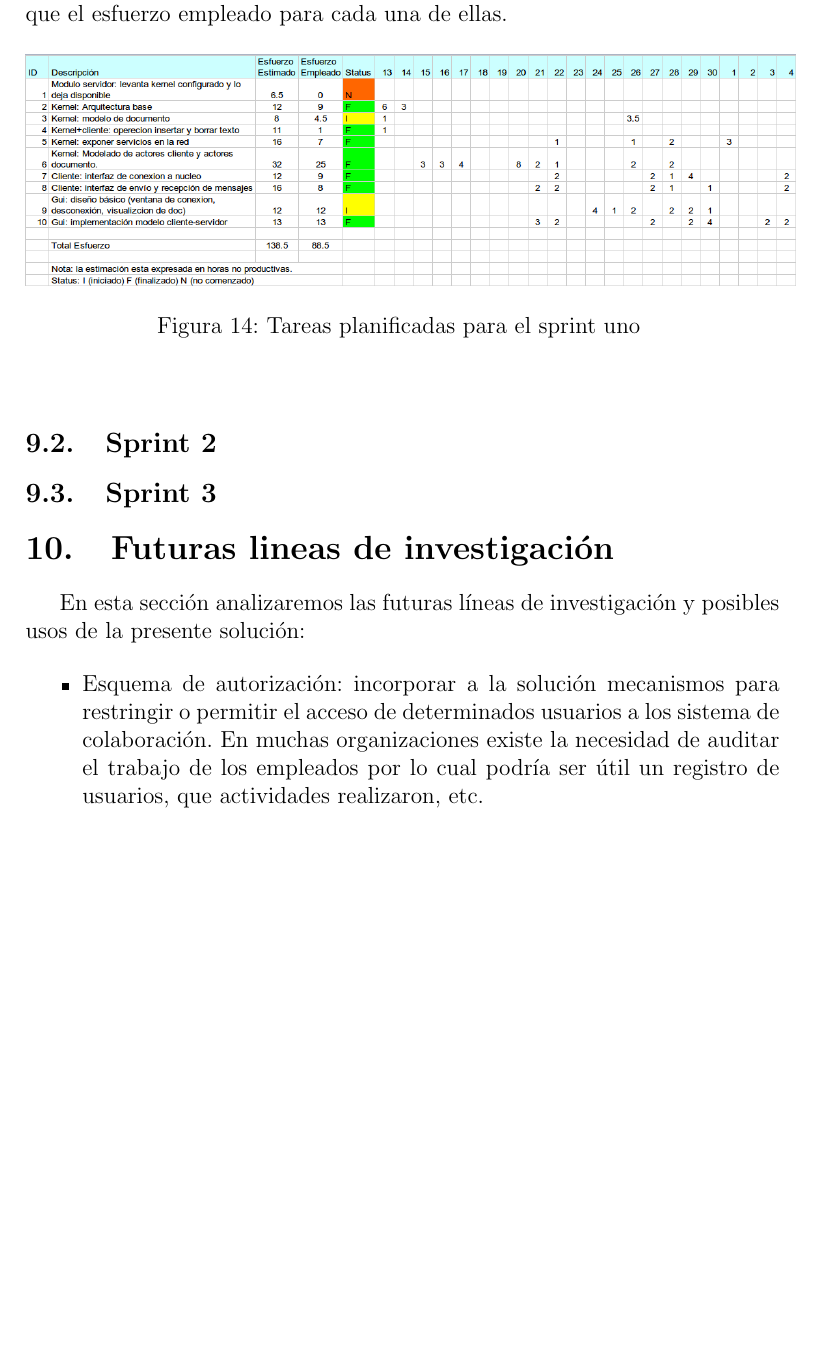
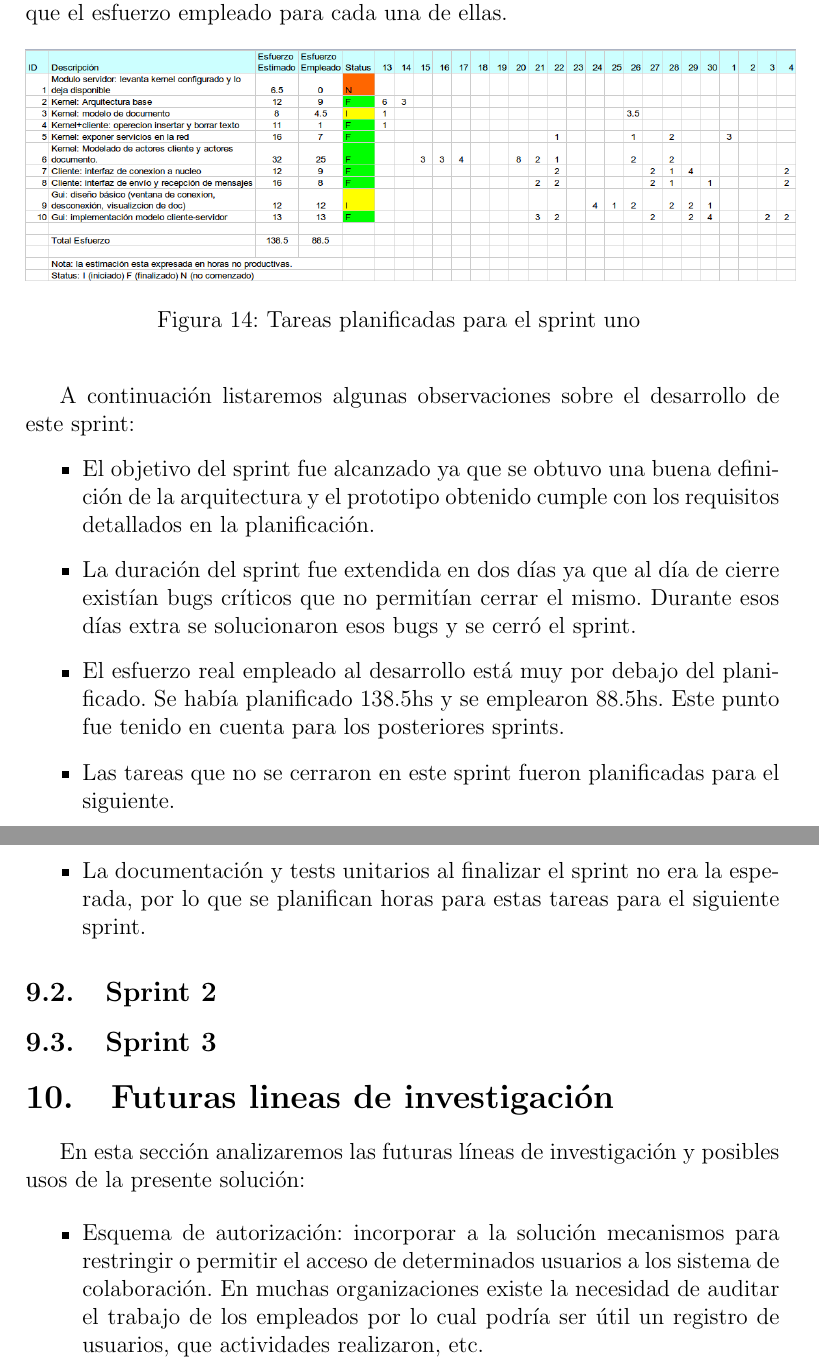
Before and after one commit to maurociancio/parallel-editor, a LaTeX document (doc/carpeta_final/carpeta_final.tex): part of page 27 of 32 before the commit and two parts of pages 27 and 29 of 33 after it, the two joined at a grey line, cut so that both start at the same text, the shorter picture padded with empty space. Compiled offline with pdfLaTeX.

Commit message:
observaciones sprint1

```diff
--- a/doc/carpeta_final/carpeta_final.tex
+++ b/doc/carpeta_final/carpeta_final.tex
@@ -785,6 +785,20 @@ cada una de ellas.
 		\end{center}
 	\end{figure}
 
+A continuación listaremos algunas observaciones sobre el desarrollo de este sprint:
+
+\begin{itemize}
+\item El objetivo del sprint fue alcanzado ya que se obtuvo una buena definición de la arquitectura y el prototipo
+obtenido cumple con los requisitos detallados en la planificación.
+\item La duración del sprint fue extendida en dos días ya que al día de cierre existían bugs críticos que no permitían
+cerrar el mismo. Durante esos días extra se solucionaron esos bugs y se cerró el sprint.
+\item El esfuerzo real empleado al desarrollo está muy por debajo del planificado. Se había planificado 138.5hs y se
+emplearon 88.5hs. Este punto fue tenido en cuenta para los posteriores sprints.
+\item Las tareas que no se cerraron en este sprint fueron planificadas para el siguiente.
+\item La documentación y tests unitarios al finalizar el sprint no era la esperada, por lo que se planifican
+horas para estas tareas para el siguiente sprint.
+\end{itemize}
+
 \subsection{Sprint 2}
 
 \subsection{Sprint 3}
```
